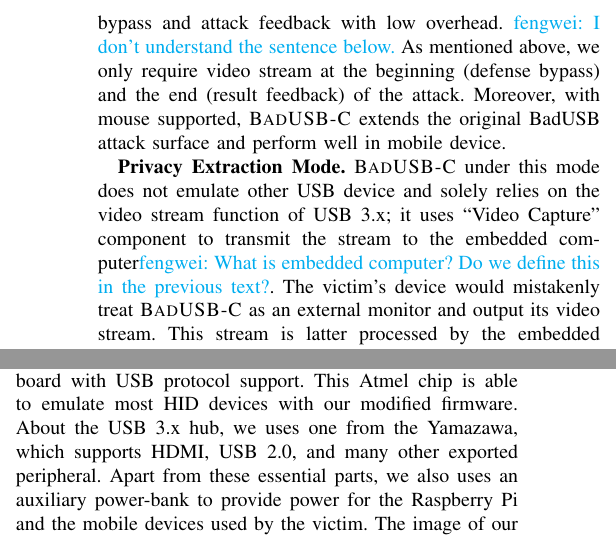
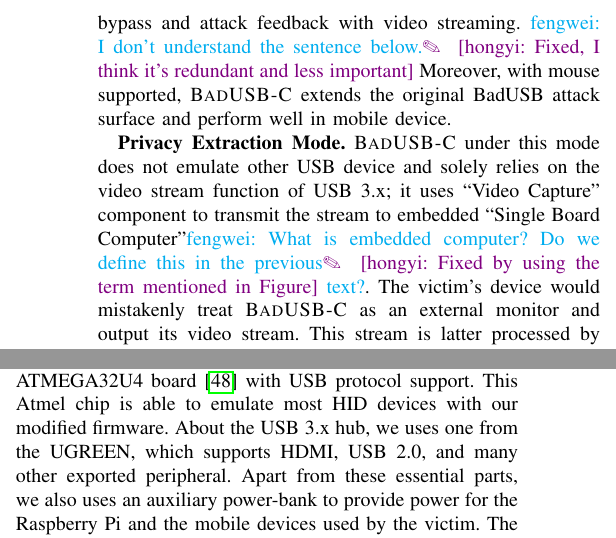
Before and after one commit to jwnhy/WOOT-BadUSB-C, a LaTeX paper (WOOT/BadUSBC.tex, which reads WOOT/Files/badusb.tex, WOOT/Files/experiment.tex): two parts of the columns of page 6 of 11, joined at a grey line, cut so that both start at the same text. Compiled offline with pdfLaTeX; a missing font is replaced by an installed copy or a similar font; a LaTeX package or settings file that is missing is left out.

Commit message:
fix some suggestions in imple

```diff
--- a/WOOT/Files/badusb.tex
+++ b/WOOT/Files/badusb.tex
@@ -114,16 +114,16 @@ programs and shows great potential in the mobile attack scenario. Details can
 be obtained in Section~\ref{sec:experiment}.
 
 The advantage of this mode is that it archives defense bypass and attack
-feedback with low overhead.  \fengwei{I don't understand the sentence below.}
-As mentioned above, we only require video stream at the beginning (defense
-bypass) and the end (result feedback) of the attack. Moreover, with mouse
+feedback with video streaming.  \fengwei{I don't understand the sentence below.}\hongyi{Fixed, I think it's redundant and less important}
+%As mentioned above, we only require video stream at the beginning (defense
+%bypass) and the end (result feedback) of the attack.
+Moreover, with mouse
 supported, \tool extends the original BadUSB attack surface and perform well in
 mobile device.
 
 \textbf{Privacy Extraction Mode.} \tool under this mode does not emulate other
 USB device and solely relies on the video stream function of USB 3.x; it uses
-``Video Capture'' component to transmit the stream to the embedded
-computer\fengwei{What is embedded computer? Do we define this in the previous
+``Video Capture'' component to transmit the stream to embedded ``Single Board Computer''\fengwei{What is embedded computer? Do we define this in the previous\hongyi{Fixed by using the term mentioned in Figure}
 text?}. The victim's device would mistakenly treat \tool as an external monitor
 and output its video stream. This stream is latter processed by the embedded
 computer to extract private data.
--- a/WOOT/Files/experiment.tex
+++ b/WOOT/Files/experiment.tex
@@ -15,8 +15,8 @@ prototype. To begin with, we choose the Raspberry Pi 4B as the embedded
 computer inside \tool, which is powerful enough to process video data and has
-onboard WiFi chip. As for the HID emulator, we decide to use a ATMEGA32U4 board
+onboard WiFi chip. As for the HID emulator, we decide to use a ATMEGA32U4 board~\cite{atmel}
 with USB protocol support. This Atmel chip is able to emulate most HID devices
 with our modified firmware. About the USB 3.x hub, we uses one from the
-Yamazawa, which supports HDMI, USB 2.0, and many other exported peripheral.
+UGREEN, which supports HDMI, USB 2.0, and many other exported peripheral.
 Apart from these essential parts, we also uses an auxiliary power-bank to
 provide power for the Raspberry Pi and the mobile devices used by the victim.
 The image of our prototype \tool can be found in Figure~\ref{fig:armory}.
```
Also changed, not shown: WOOT/BadUSBC.bib (+21 -0 lines), WOOT/Files/experiment.tex (2 more changed lines).
